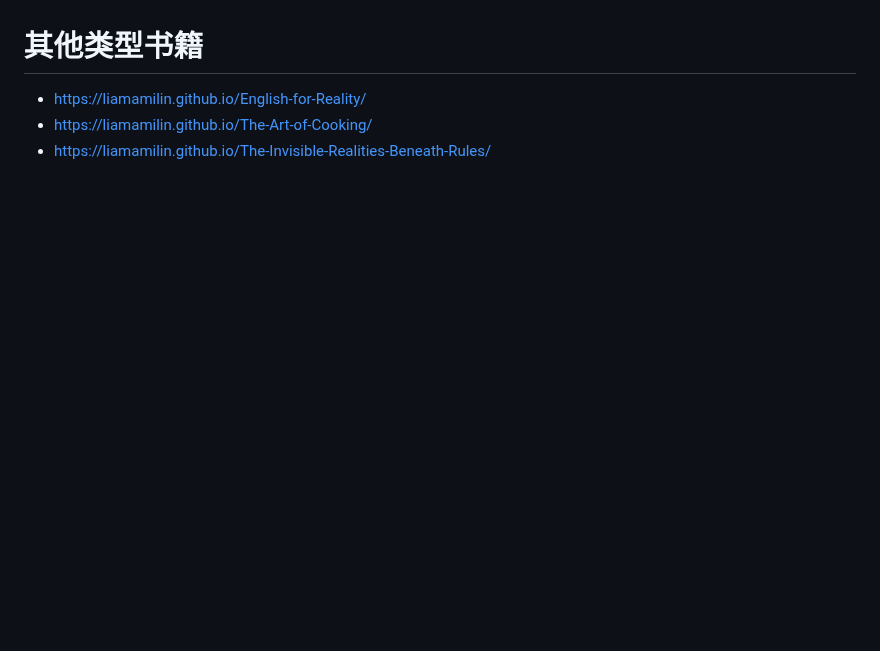
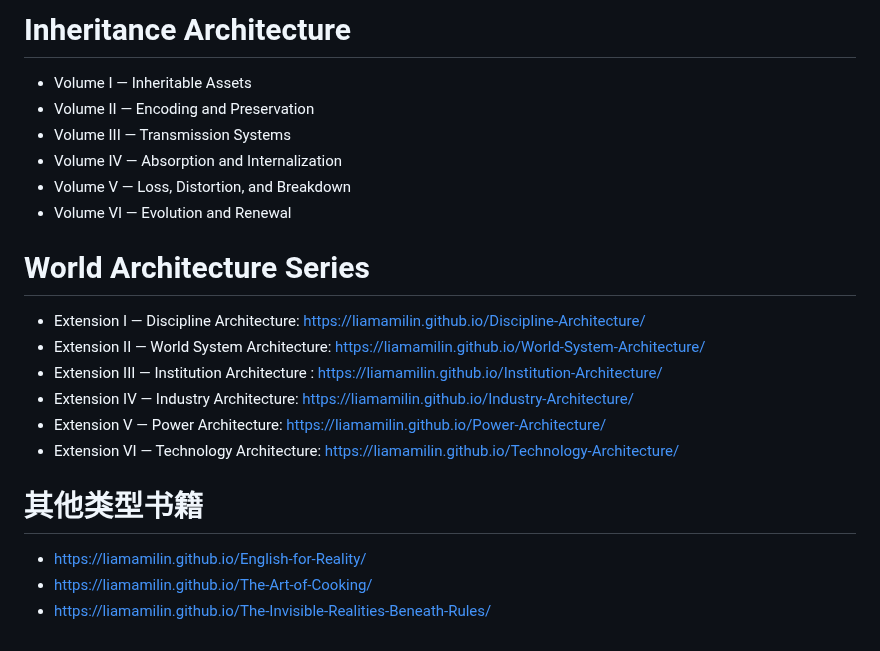
Before and after one commit to liamamilin/Some-Project, a Markdown page: 个人重要/****** 我的书.md, the part around one of its changes. GitHub-like rendering; blank space fills up the shorter version.

```diff
--- a/个人重要/****** 我的书.md
+++ b/个人重要/****** 我的书.md
@@ -150,3 +198,18 @@ LLM & agent
+# Inheritance Architecture
+- Volume I — Inheritable Assets
+- Volume II — Encoding and Preservation
+- Volume III — Transmission Systems
+- Volume IV — Absorption and Internalization
+- Volume V — Loss, Distortion, and Breakdown
+- Volume VI — Evolution and Renewal
+
+# World Architecture Series
+- Extension I — Discipline Architecture: https://liamamilin.github.io/Discipline-Architecture/
+- Extension II — World System Architecture: https://liamamilin.github.io/World-System-Architecture/
+- Extension III — Institution Architecture : https://liamamilin.github.io/Institution-Architecture/
+- Extension IV — Industry Architecture: https://liamamilin.github.io/Industry-Architecture/
+- Extension V — Power Architecture: https://liamamilin.github.io/Power-Architecture/
+-  Extension VI — Technology Architecture: https://liamamilin.github.io/Technology-Architecture/
 
 
 # 其他类型书籍
```
Also changed, not shown: other parts of 个人重要/****** 我的书.md (+53 -5 lines).
